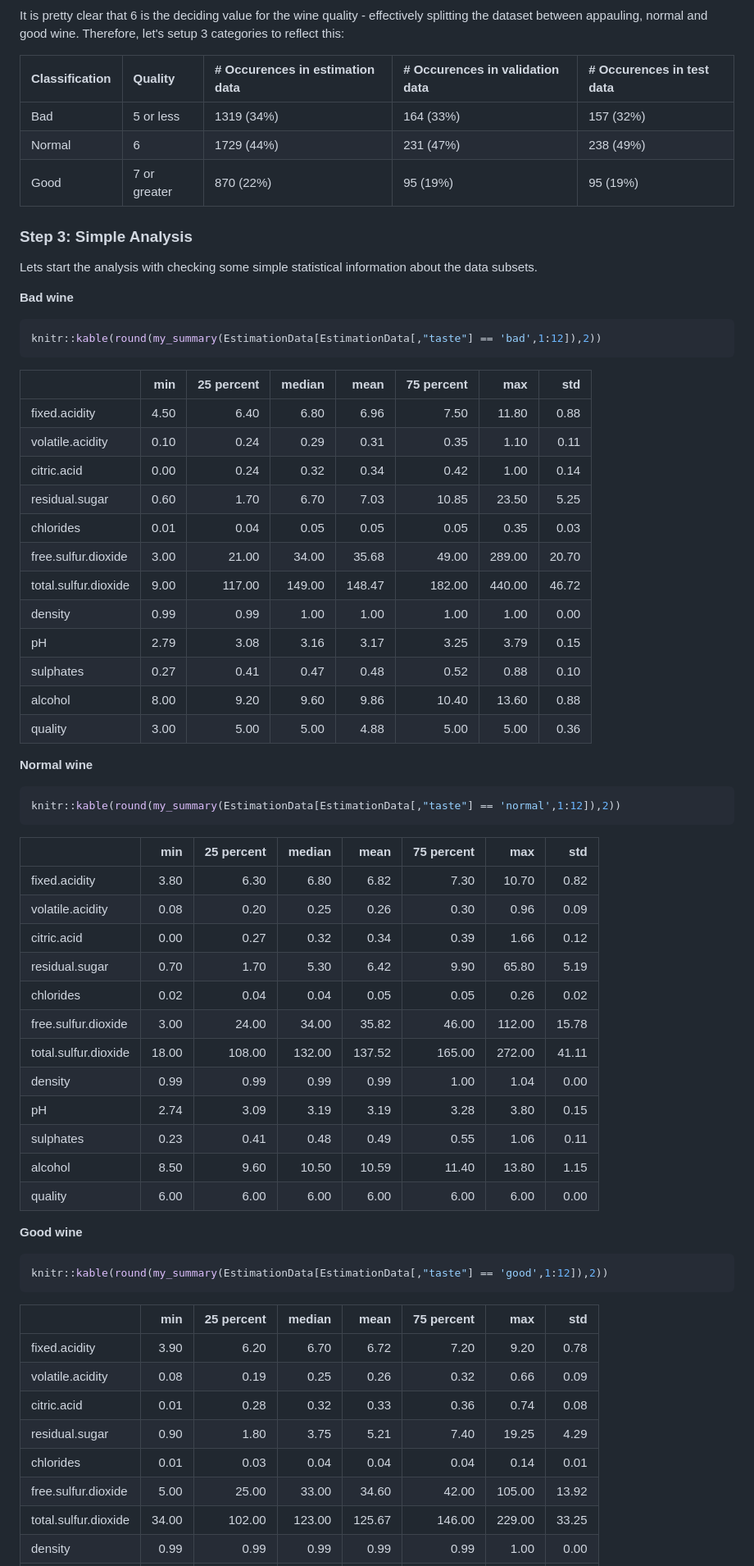
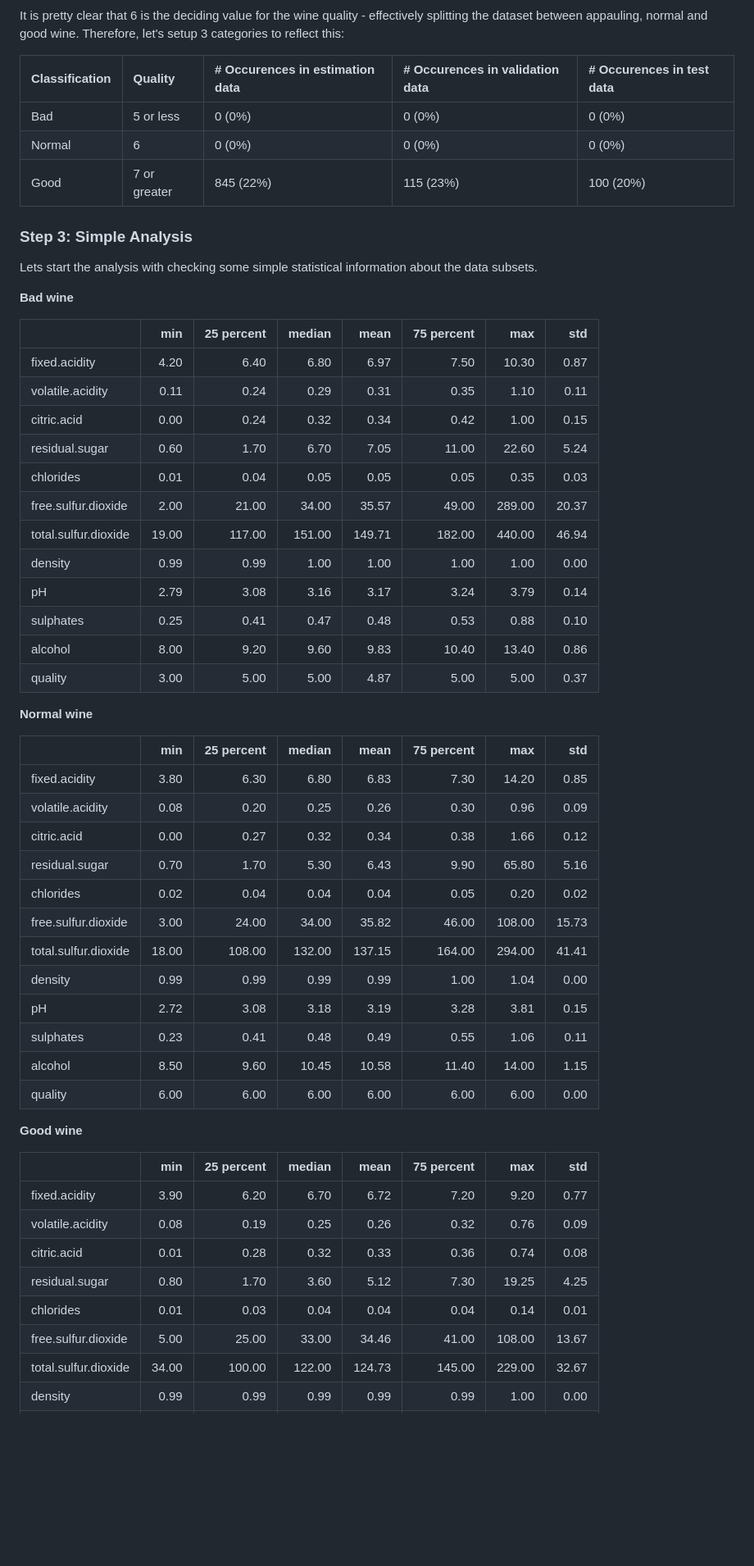
Before and after one commit to Datascience102/WineProject, a Markdown page: Main.md, the part around the change printed below. Shown: that part at 82% size. Rendered like a GitHub page; blank space fills up the shorter version.

````diff
--- a/Main.md
+++ b/Main.md
@@ -99,9 +102,9 @@ It is pretty clear that 6 is the deciding value for the wine quality - effective
 
 Classification | Quality | # Occurences in estimation data | # Occurences in validation data | # Occurences in test data
 :------|:-----------|:----------|:-----------|:----------
-Bad  | 5 or less | 1319 (34%) | 164 (33%) | 157 (32%)
-Normal  | 6 | 1729 (44%) | 231 (47%) | 238 (49%)
-Good  | 7 or greater | 870 (22%) | 95 (19%) | 95 (19%)
+Bad  | 5 or less | 0 (0%) | 0 (0%) | 0 (0%)
+Normal  | 6 | 0 (0%) | 0 (0%) | 0 (0%)
+Good  | 7 or greater | 845 (22%) | 115 (23%) | 100 (20%)
 
 
 ### Step 3: Simple Analysis
@@ -111,68 +114,50 @@ Lets start the analysis with checking some simple statistical information about
 **Bad wine**
 
 
-```r
-knitr::kable(round(my_summary(EstimationData[EstimationData[,"taste"] == 'bad',1:12]),2))
-```
-
-
-
-|                     |  min| 25 percent| median|   mean| 75 percent|    max|   std|
-|:--------------------|----:|----------:|------:|------:|----------:|------:|-----:|
-|fixed.acidity        | 4.50|       6.40|   6.80|   6.96|       7.50|  11.80|  0.88|
-|volatile.acidity     | 0.10|       0.24|   0.29|   0.31|       0.35|   1.10|  0.11|
-|citric.acid          | 0.00|       0.24|   0.32|   0.34|       0.42|   1.00|  0.14|
-|residual.sugar       | 0.60|       1.70|   6.70|   7.03|      10.85|  23.50|  5.25|
-|chlorides            | 0.01|       0.04|   0.05|   0.05|       0.05|   0.35|  0.03|
-|free.sulfur.dioxide  | 3.00|      21.00|  34.00|  35.68|      49.00| 289.00| 20.70|
-|total.sulfur.dioxide | 9.00|     117.00| 149.00| 148.47|     182.00| 440.00| 46.72|
-|density              | 0.99|       0.99|   1.00|   1.00|       1.00|   1.00|  0.00|
-|pH                   | 2.79|       3.08|   3.16|   3.17|       3.25|   3.79|  0.15|
-|sulphates            | 0.27|       0.41|   0.47|   0.48|       0.52|   0.88|  0.10|
-|alcohol              | 8.00|       9.20|   9.60|   9.86|      10.40|  13.60|  0.88|
-|quality              | 3.00|       5.00|   5.00|   4.88|       5.00|   5.00|  0.36|
+|                     |   min| 25 percent| median|   mean| 75 percent|    max|   std|
+|:--------------------|-----:|----------:|------:|------:|----------:|------:|-----:|
+|fixed.acidity        |  4.20|       6.40|   6.80|   6.97|       7.50|  10.30|  0.87|
+|volatile.acidity     |  0.11|       0.24|   0.29|   0.31|       0.35|   1.10|  0.11|
+|citric.acid          |  0.00|       0.24|   0.32|   0.34|       0.42|   1.00|  0.15|
+|residual.sugar       |  0.60|       1.70|   6.70|   7.05|      11.00|  22.60|  5.24|
+|chlorides            |  0.01|       0.04|   0.05|   0.05|       0.05|   0.35|  0.03|
+|free.sulfur.dioxide  |  2.00|      21.00|  34.00|  35.57|      49.00| 289.00| 20.37|
+|total.sulfur.dioxide | 19.00|     117.00| 151.00| 149.71|     182.00| 440.00| 46.94|
+|density              |  0.99|       0.99|   1.00|   1.00|       1.00|   1.00|  0.00|
+|pH                   |  2.79|       3.08|   3.16|   3.17|       3.24|   3.79|  0.14|
+|sulphates            |  0.25|       0.41|   0.47|   0.48|       0.53|   0.88|  0.10|
+|alcohol              |  8.00|       9.20|   9.60|   9.83|      10.40|  13.40|  0.86|
+|quality              |  3.00|       5.00|   5.00|   4.87|       5.00|   5.00|  0.37|
 
 **Normal wine**
 
 
-```r
-knitr::kable(round(my_summary(EstimationData[EstimationData[,"taste"] == 'normal',1:12]),2))
-```
-
-
-
 |                     |   min| 25 percent| median|   mean| 75 percent|    max|   std|
 |:--------------------|-----:|----------:|------:|------:|----------:|------:|-----:|
-|fixed.acidity        |  3.80|       6.30|   6.80|   6.82|       7.30|  10.70|  0.82|
+|fixed.acidity        |  3.80|       6.30|   6.80|   6.83|       7.30|  14.20|  0.85|
 |volatile.acidity     |  0.08|       0.20|   0.25|   0.26|       0.30|   0.96|  0.09|
-|citric.acid          |  0.00|       0.27|   0.32|   0.34|       0.39|   1.66|  0.12|
-|residual.sugar       |  0.70|       1.70|   5.30|   6.42|       9.90|  65.80|  5.19|
-|chlorides            |  0.02|       0.04|   0.04|   0.05|       0.05|   0.26|  0.02|
-|free.sulfur.dioxide  |  3.00|      24.00|  34.00|  35.82|      46.00| 112.00| 15.78|
-|total.sulfur.dioxide | 18.00|     108.00| 132.00| 137.52|     165.00| 272.00| 41.11|
+|citric.acid          |  0.00|       0.27|   0.32|   0.34|       0.38|   1.66|  0.12|
+|residual.sugar       |  0.70|       1.70|   5.30|   6.43|       9.90|  65.80|  5.16|
+|chlorides            |  0.02|       0.04|   0.04|   0.04|       0.05|   0.20|  0.02|
+|free.sulfur.dioxide  |  3.00|      24.00|  34.00|  35.82|      46.00| 108.00| 15.73|
+|total.sulfur.dioxide | 18.00|     108.00| 132.00| 137.15|     164.00| 294.00| 41.41|
 |density              |  0.99|       0.99|   0.99|   0.99|       1.00|   1.04|  0.00|
-|pH                   |  2.74|       3.09|   3.19|   3.19|       3.28|   3.80|  0.15|
+|pH                   |  2.72|       3.08|   3.18|   3.19|       3.28|   3.81|  0.15|
 |sulphates            |  0.23|       0.41|   0.48|   0.49|       0.55|   1.06|  0.11|
-|alcohol              |  8.50|       9.60|  10.50|  10.59|      11.40|  13.80|  1.15|
+|alcohol              |  8.50|       9.60|  10.45|  10.58|      11.40|  14.00|  1.15|
 |quality              |  6.00|       6.00|   6.00|   6.00|       6.00|   6.00|  0.00|
 
 
 **Good wine**
 
 
-```r
-knitr::kable(round(my_summary(EstimationData[EstimationData[,"taste"] == 'good',1:12]),2))
-```
-
-
-
 |                     |   min| 25 percent| median|   mean| 75 percent|    max|   std|
 |:--------------------|-----:|----------:|------:|------:|----------:|------:|-----:|
-|fixed.acidity        |  3.90|       6.20|   6.70|   6.72|       7.20|   9.20|  0.78|
-|volatile.acidity     |  0.08|       0.19|   0.25|   0.26|       0.32|   0.66|  0.09|
+|fixed.acidity        |  3.90|       6.20|   6.70|   6.72|       7.20|   9.20|  0.77|
+|volatile.acidity     |  0.08|       0.19|   0.25|   0.26|       0.32|   0.76|  0.09|
 |citric.acid          |  0.01|       0.28|   0.32|   0.33|       0.36|   0.74|  0.08|
-|residual.sugar       |  0.90|       1.80|   3.75|   5.21|       7.40|  19.25|  4.29|
+|residual.sugar       |  0.80|       1.70|   3.60|   5.12|       7.30|  19.25|  4.25|
 |chlorides            |  0.01|       0.03|   0.04|   0.04|       0.04|   0.14|  0.01|
-|free.sulfur.dioxide  |  5.00|      25.00|  33.00|  34.60|      42.00| 105.00| 13.92|
-|total.sulfur.dioxide | 34.00|     102.00| 123.00| 125.67|     146.00| 229.00| 33.25|
+|free.sulfur.dioxide  |  5.00|      25.00|  33.00|  34.46|      41.00| 108.00| 13.67|
+|total.sulfur.dioxide | 34.00|     100.00| 122.00| 124.73|     145.00| 229.00| 32.67|
 |density              |  0.99|       0.99|   0.99|   0.99|       0.99|   1.00|  0.00|
````
Also changed, not shown: other parts of Main.md (+47 -31 lines), figure/unnamed-chunk-10-1.png, figure/unnamed-chunk-11-1.png, figure/unnamed-chunk-12-1.png, figure/unnamed-chunk-13-1.png (added), figure/unnamed-chunk-9-1.png, 2 other files.
